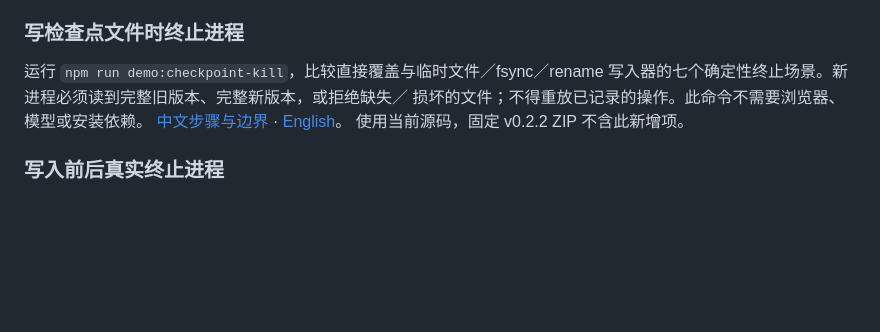
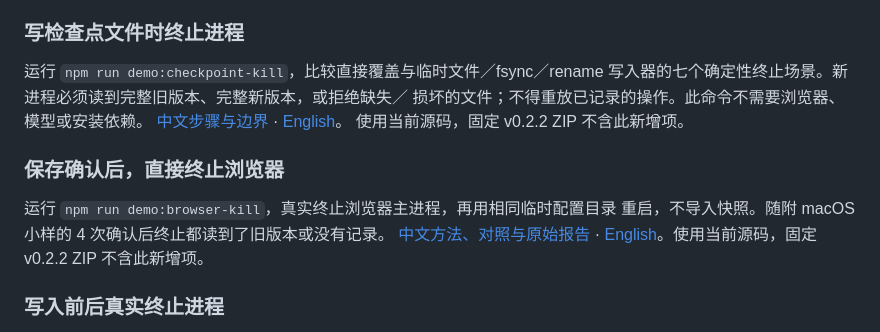
Before and after one commit to LydiaTools/browser-agent-blueprint, a Markdown page: README.zh-CN.md, the part around the change. Drawn GitHub-style; blank space fills up the shorter version.

```diff
--- a/README.zh-CN.md
+++ b/README.zh-CN.md
@@ -92,6 +92,13 @@ prepare 退出后，resume 用第二个进程读取检查点、恢复合成页
 [中文步骤与边界](docs/checkpoint-kill.zh-CN.md) · [English](docs/checkpoint-kill.md)。
 使用当前源码，固定 v0.2.2 ZIP 不含此新增项。
 
+### 保存确认后，直接终止浏览器
+
+运行 `npm run demo:browser-kill`，真实终止浏览器主进程，再用相同临时配置目录
+重启，不导入快照。随附 macOS 小样的 4 次确认后终止都读到了旧版本或没有记录。
+[中文方法、对照与原始报告](docs/browser-profile-kill.zh-CN.md) ·
+[English](docs/browser-profile-kill.md)。使用当前源码，固定 v0.2.2 ZIP 不含此新增项。
+
 ### 写入前后真实终止进程
 
 运行 `npm run demo:write-ahead`：目标服务保持运行，工作进程被真实终止。
```
Also changed, not shown: README.md (+13 -0 lines), docs/browser-profile-kill.md (added, +97 -0 lines), docs/browser-profile-kill.zh-CN.md (added, +79 -0 lines), assets/browser-profile-kill-macos.png (added), 4 other files.
